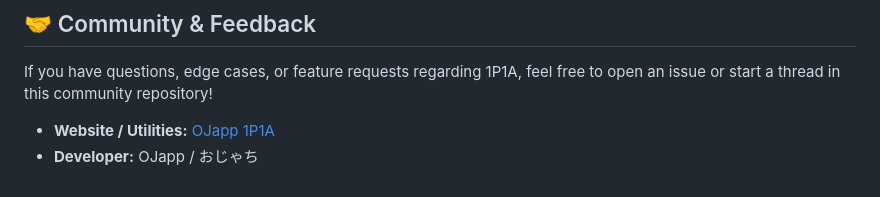
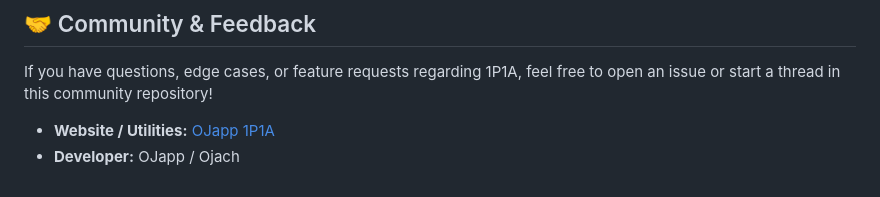
Before and after one commit to ojach/1P1A-community, a Markdown page: README.md, the part around the change. Drawn GitHub-style.

```diff
--- a/README.md
+++ b/README.md
@@ -69,4 +69,4 @@ With 1G1A, you can run multiple independent apps under a single root domain with
 If you have questions, edge cases, or feature requests regarding 1P1A, feel free to open an issue or start a thread in this community repository!
 
 - **Website / Utilities:** [OJapp 1P1A](https://ojapp.app/one-page-one-app/en/)
-- **Developer:** OJapp / おじゃち
+- **Developer:** OJapp / Ojach
```
